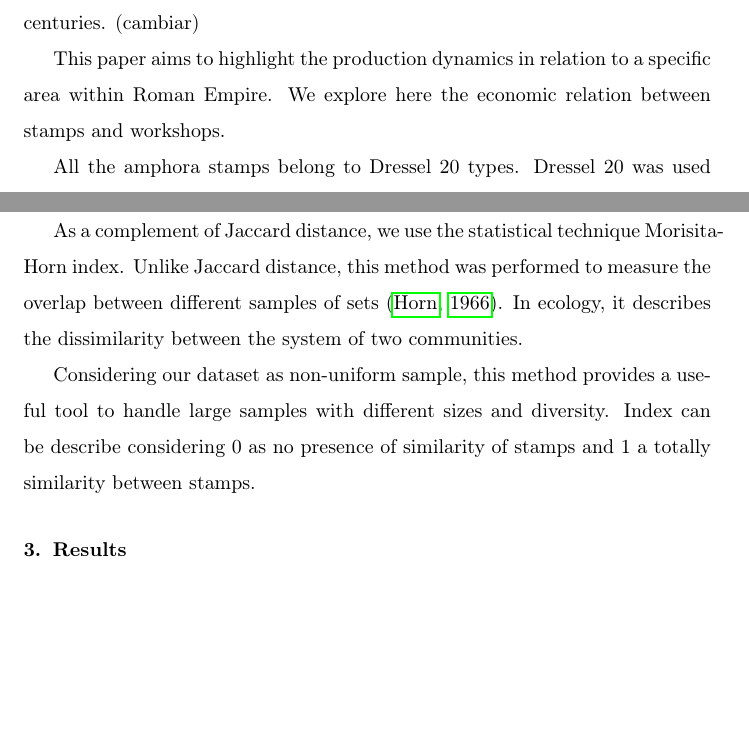
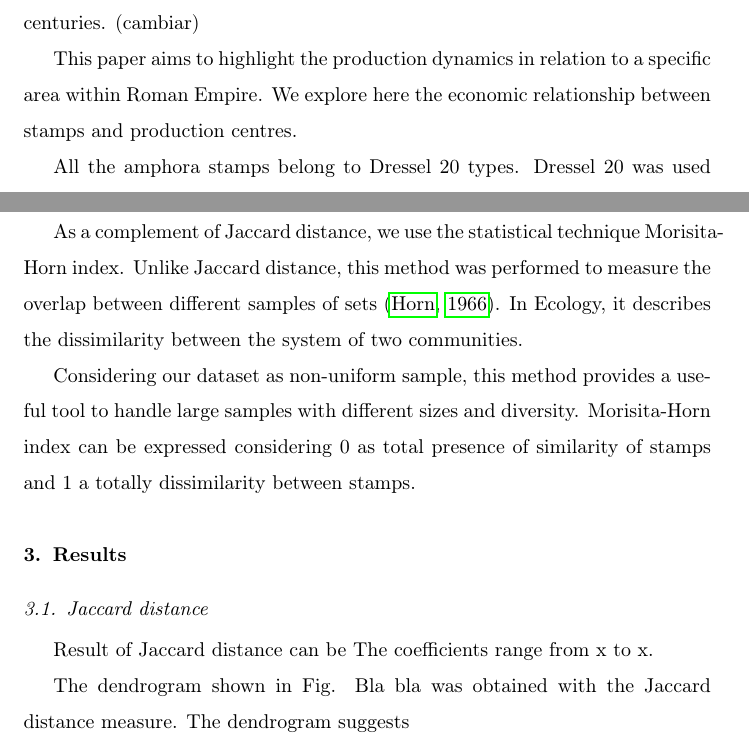
Before and after one commit to Mcotsar/Edinburgh_research, a LaTeX paper (Paper/jaccardbaetica.tex): two parts of pages 1 and 2 of 3, joined at a grey line, cut so that both start at the same text, the shorter picture padded with empty space. Compiled offline with pdfLaTeX.

Commit message:
add morisita

```diff
--- a/Paper/jaccardbaetica.tex
+++ b/Paper/jaccardbaetica.tex
@@ -25,11 +25,9 @@ Material culture allows us to understand a part of mechanism of production... (a
 
 The economy of Roman Empire have been an object of study in the last centuries. (cambiar)
 
-This paper aims to highlight the production dynamics in relation to a specific area within Roman Empire. We explore here the economic relation between stamps and workshops.
+This paper aims to highlight the production dynamics in relation to a specific area within Roman Empire. We explore here the economic relationship between stamps and production centres.
 
 %this paper aims to highlight the production dynamic in connection with the proximity between amphora workshops and stamps.
-
-
 
 
 All the amphora stamps belong to Dressel 20 types. Dressel 20 was used to transport olive oil along the province during the Roman Empire. There is evidence that stamps were used from three centuries. (economía oleica betica). Frequently, stamps were marked mostly in handles but rarely in rims and body.
@@ -54,14 +52,23 @@ The dataset was analysed using a statistic method as Jaccard distance. This meth
 
 \subsection{Dissimilarity correlation}
 
-As a complement of Jaccard distance, we use the statistical technique Morisita-Horn index. Unlike Jaccard distance, this method was performed to measure the overlap between different samples of sets \citep{horn_measurement_1966}. In ecology, it describes the dissimilarity between the system of two communities.
+As a complement of Jaccard distance, we use the statistical technique Morisita-Horn index. Unlike Jaccard distance, this method was performed to measure the overlap between different samples of sets \citep{horn_measurement_1966}. In Ecology, it describes the dissimilarity between the system of two communities.
 
-Considering our dataset as non-uniform sample, this method provides a useful tool to handle large samples with different sizes and diversity. Index can be describe considering 0 as no presence of similarity of stamps and 1 a totally similarity between stamps.
+Considering our dataset as non-uniform sample, this method provides a useful tool to handle large samples with different sizes and diversity. Morisita-Horn index can be expressed considering 0 as total presence of similarity of stamps and 1 a totally dissimilarity between stamps.
 
 
 %hablar sobre Horn (Morisita)hablar sobre que el sample no estaba uniforme por eso usamos el morisita horn
 
 \section{Results}
+
+\subsection{Jaccard distance}
+
+Result of Jaccard distance can be The coefficients range from x to x.
+
+
+The dendrogram shown in Fig. Bla bla was obtained with the Jaccard distance measure. The dendrogram suggests
+
+\subsection{Dissimilarity correlation}
 
 
 \section{Discussion and Conclusion}
```
Also changed, not shown: Paper/jaccardbaetica.pdf, 5 other files.
